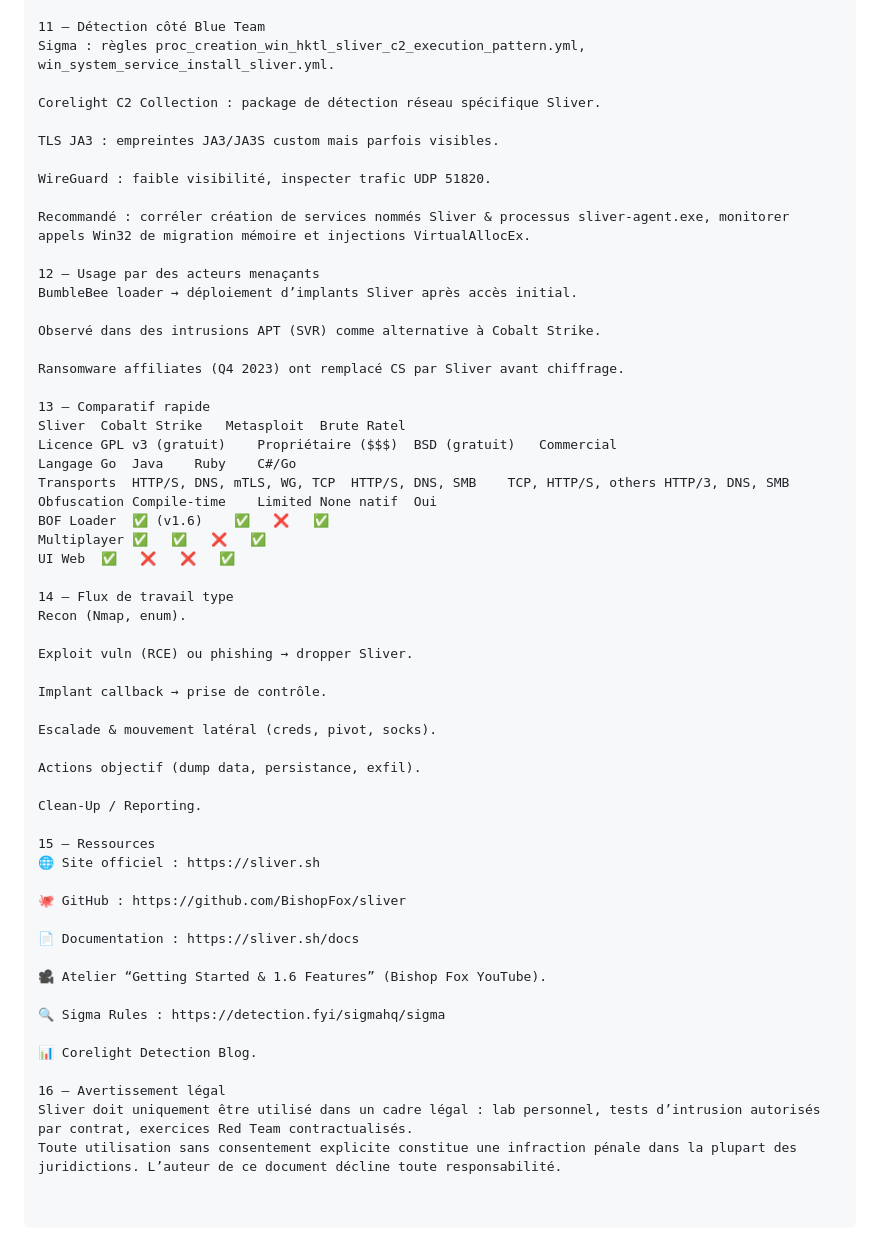
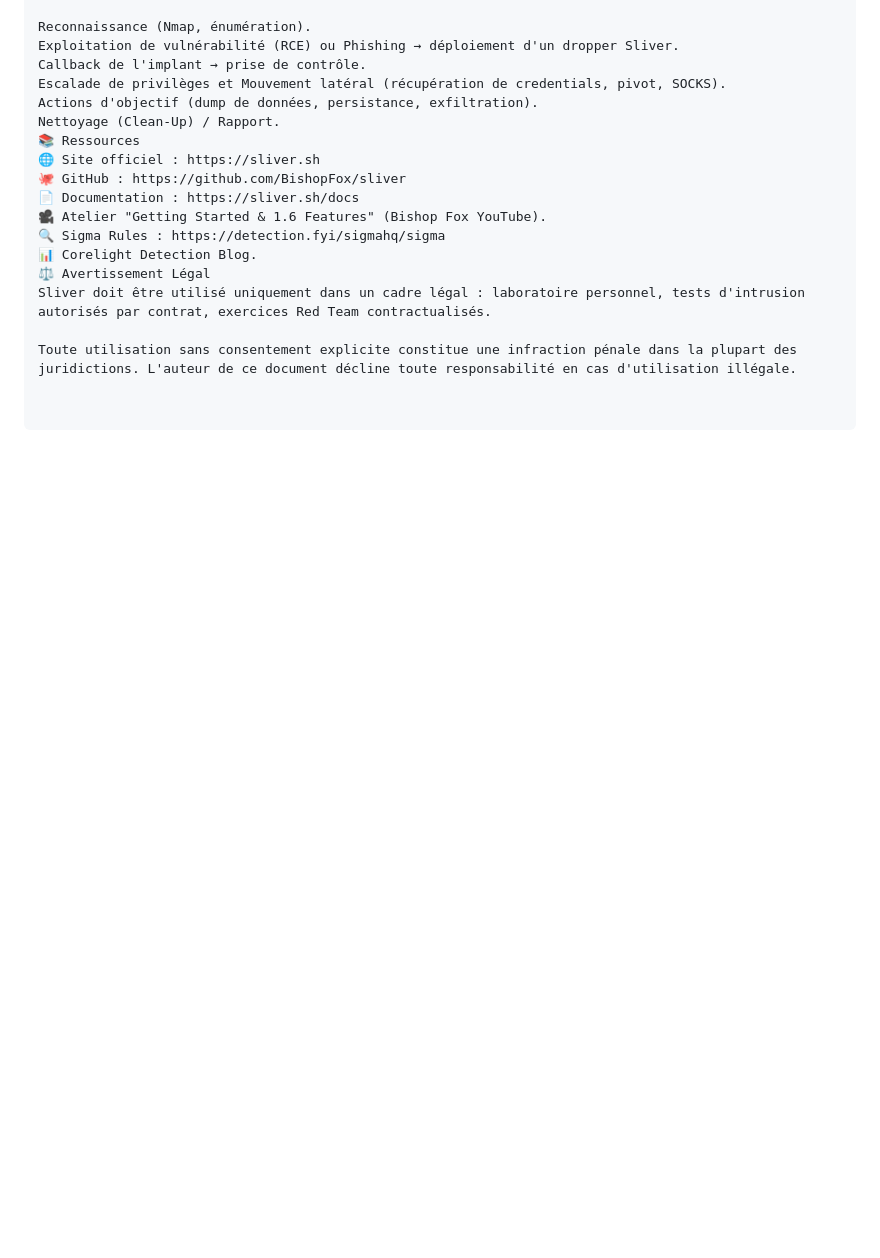
Before and after one commit to servais1983/CyberS, a Markdown page: 04-Red-Team/04-post-exploitation/Sliver.md, the part around the change printed below. Drawn GitHub-style; blank space fills up the shorter version.

```diff
--- a/04-Red-Team/04-post-exploitation/Sliver.md
+++ b/04-Red-Team/04-post-exploitation/Sliver.md
@@ -177,58 +222,18 @@ In-Memory Exec	Assemblies .NET, BOF, shellcode résidant en RAM.
 
-11 – Détection côté Blue Team
-Sigma : règles proc_creation_win_hktl_sliver_c2_execution_pattern.yml, win_system_service_install_sliver.yml.
+Reconnaissance (Nmap, énumération).
+Exploitation de vulnérabilité (RCE) ou Phishing → déploiement d'un dropper Sliver.
+Callback de l'implant → prise de contrôle.
+Escalade de privilèges et Mouvement latéral (récupération de credentials, pivot, SOCKS).
+Actions d'objectif (dump de données, persistance, exfiltration).
+Nettoyage (Clean-Up) / Rapport.
+📚 Ressources
+🌐 Site officiel : https://sliver.sh
+🐙 GitHub : https://github.com/BishopFox/sliver
+📄 Documentation : https://sliver.sh/docs
+🎥 Atelier "Getting Started & 1.6 Features" (Bishop Fox YouTube).
+🔍 Sigma Rules : https://detection.fyi/sigmahq/sigma
+📊 Corelight Detection Blog.
+⚖️ Avertissement Légal
+Sliver doit être utilisé uniquement dans un cadre légal : laboratoire personnel, tests d'intrusion autorisés par contrat, exercices Red Team contractualisés.
 
-Corelight C2 Collection : package de détection réseau spécifique Sliver.
-
-TLS JA3 : empreintes JA3/JA3S custom mais parfois visibles.
-
-WireGuard : faible visibilité, inspecter trafic UDP 51820.
-
-Recommandé : corréler création de services nommés Sliver & processus sliver-agent.exe, monitorer appels Win32 de migration mémoire et injections VirtualAllocEx.
-
-12 – Usage par des acteurs menaçants
-BumbleBee loader → déploiement d’implants Sliver après accès initial.
-
-Observé dans des intrusions APT (SVR) comme alternative à Cobalt Strike.
-
-Ransomware affiliates (Q4 2023) ont remplacé CS par Sliver avant chiffrage.
-
-13 – Comparatif rapide
-Sliver	Cobalt Strike	Metasploit	Brute Ratel
-Licence	GPL v3 (gratuit)	Propriétaire ($$$)	BSD (gratuit)	Commercial
-Langage	Go	Java	Ruby	C#/Go
-Transports	HTTP/S, DNS, mTLS, WG, TCP	HTTP/S, DNS, SMB	TCP, HTTP/S, others	HTTP/3, DNS, SMB
-Obfuscation	Compile-time	Limited	None natif	Oui
-BOF Loader	✅ (v1.6)	✅	❌	✅
-Multiplayer	✅	✅	❌	✅
-UI Web	✅	❌	❌	✅
-
-14 – Flux de travail type
-Recon (Nmap, enum).
-
-Exploit vuln (RCE) ou phishing → dropper Sliver.
-
-Implant callback → prise de contrôle.
-
-Escalade & mouvement latéral (creds, pivot, socks).
-
-Actions objectif (dump data, persistance, exfil).
-
-Clean-Up / Reporting.
-
-15 – Ressources
-🌐 Site officiel : https://sliver.sh
-
-🐙 GitHub : https://github.com/BishopFox/sliver
-
-📄 Documentation : https://sliver.sh/docs
-
-🎥 Atelier “Getting Started & 1.6 Features” (Bishop Fox YouTube).
-
-🔍 Sigma Rules : https://detection.fyi/sigmahq/sigma
-
-📊 Corelight Detection Blog.
-
-16 – Avertissement légal
-Sliver doit uniquement être utilisé dans un cadre légal : lab personnel, tests d’intrusion autorisés par contrat, exercices Red Team contractualisés.
-Toute utilisation sans consentement explicite constitue une infraction pénale dans la plupart des juridictions. L’auteur de ce document décline toute responsabilité.
+Toute utilisation sans consentement explicite constitue une infraction pénale dans la plupart des juridictions. L'auteur de ce document décline toute responsabilité en cas d'utilisation illégale.
```
Also changed, not shown: other parts of 04-Red-Team/04-post-exploitation/Sliver.md (+116 -71 lines).
